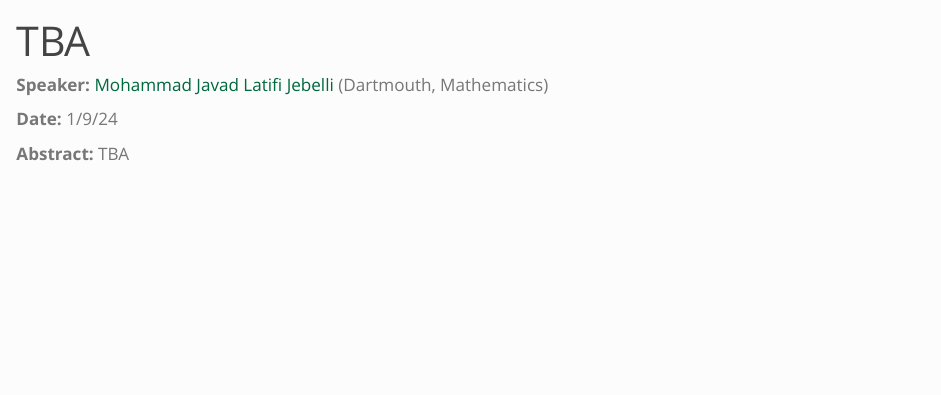
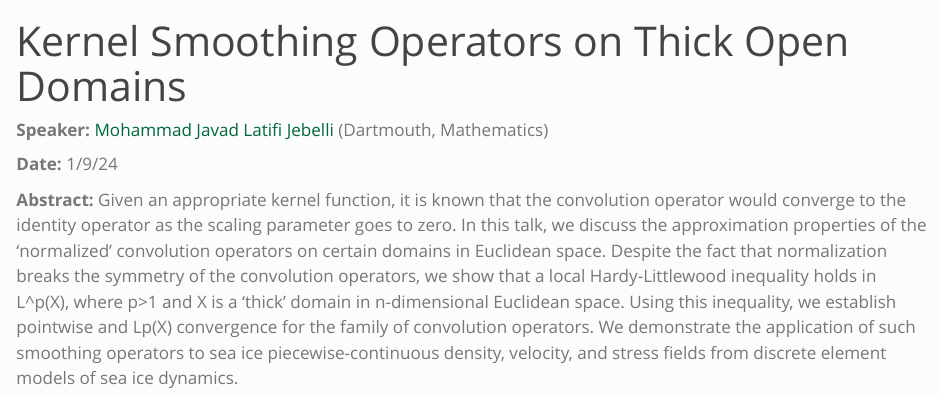
Before and after one commit to jlindbloom/dartmouth-acms, a Quarto document (seminar_pages/JebelliW24.qmd): the page in a window 1100 px wide, from its top. Rendered offline with R 4.5, knitr and Pandoc in place of Quarto, with nearby package versions.

Commit message:
mohammad abstract

```diff
--- a/seminar_pages/JebelliW24.qmd
+++ b/seminar_pages/JebelliW24.qmd
@@ -1,8 +1,8 @@
 ---
-title: "TBA"
+title: "Kernel Smoothing Operators on Thick Open Domains"
 ---
 **Speaker:** [Mohammad Javad Latifi Jebelli](https://math.dartmouth.edu/~mjebelli/) (Dartmouth, Mathematics)
 
 **Date:** 1/9/24
 
-**Abstract:** TBA
+**Abstract:** Given an appropriate kernel function, it is known that the convolution operator would converge to the identity operator as the scaling parameter goes to zero. In this talk, we discuss the approximation properties of the 'normalized' convolution operators on certain domains in Euclidean space. Despite the fact that normalization breaks the symmetry of the convolution operators, we show that a local Hardy-Littlewood inequality holds in L^p(X), where p>1 and X is a 'thick' domain in n-dimensional Euclidean space. Using this inequality, we establish pointwise and Lp(X) convergence for the family of convolution operators. We demonstrate the application of such smoothing operators to sea ice piecewise-continuous density, velocity, and stress fields from discrete element models of sea ice dynamics.
--- a/seminar_talks.yml
+++ b/seminar_talks.yml
@@ -89,12 +89,12 @@ ZhuW24:
     schedule: W24
 
 JebelliW24:
-    title: "TBA"
+    title: "Kernel Smoothing Operators on Thick Open Domains"
     date: 1/9/24
     speaker: Mohammad Javad Latifi Jebelli
     affiliation: Dartmouth, Mathematics
     speaker_url: https://math.dartmouth.edu/~mjebelli/
-    abstract: "TBA"
+    abstract: "Given an appropriate kernel function, it is known that the convolution operator would converge to the identity operator as the scaling parameter goes to zero. In this talk, we discuss the approximation properties of the 'normalized' convolution operators on certain domains in Euclidean space. Despite the fact that normalization breaks the symmetry of the convolution operators, we show that a local Hardy-Littlewood inequality holds in L^p(X), where p>1 and X is a 'thick' domain in n-dimensional Euclidean space. Using this inequality, we establish pointwise and Lp(X) convergence for the family of convolution operators. We demonstrate the application of such smoothing operators to sea ice piecewise-continuous density, velocity, and stress fields from discrete element models of sea ice dynamics."
     slides_url:
     schedule: W24
 
```
Also changed, not shown: index.md, 4 other files.
